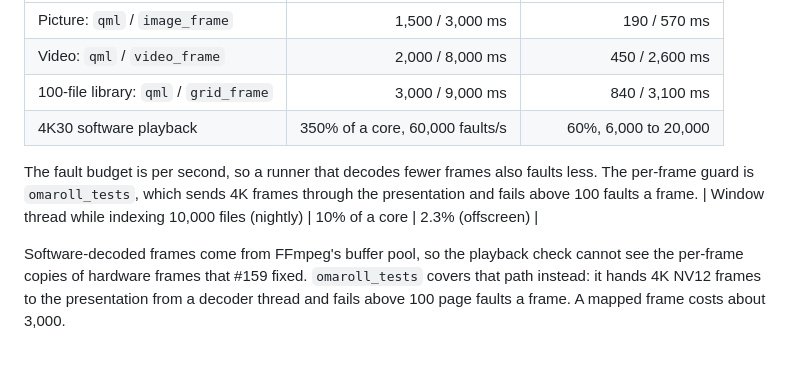
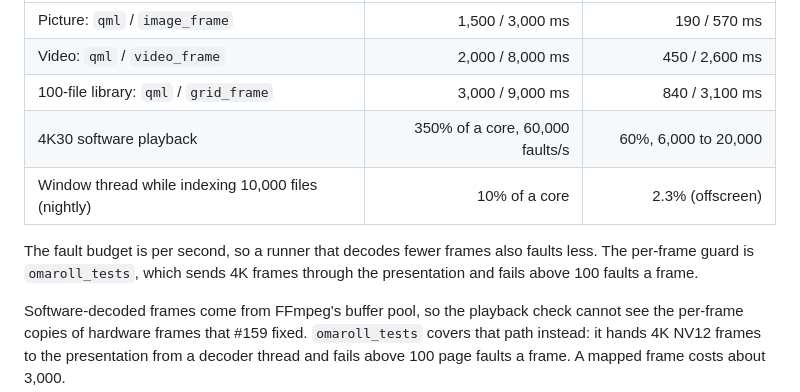
Before and after one commit to btsouth/omaroll, a Markdown page: docs/performance/README.md, the part around the change. Rendered like a GitHub page; blank space fills up the shorter version.

Commit message:
Put the fault budget note below the budget table

```diff
--- a/docs/performance/README.md
+++ b/docs/performance/README.md
@@ -135,11 +135,11 @@ the startup budgets by three.
 | Video: `qml` / `video_frame` | 2,000 / 8,000 ms | 450 / 2,600 ms |
 | 100-file library: `qml` / `grid_frame` | 3,000 / 9,000 ms | 840 / 3,100 ms |
 | 4K30 software playback | 350% of a core, 60,000 faults/s | 60%, 6,000 to 20,000 |
+| Window thread while indexing 10,000 files (nightly) | 10% of a core | 2.3% (offscreen) |
 
 The fault budget is per second, so a runner that decodes fewer frames also
 faults less. The per-frame guard is `omaroll_tests`, which sends 4K frames
 through the presentation and fails above 100 faults a frame.
-| Window thread while indexing 10,000 files (nightly) | 10% of a core | 2.3% (offscreen) |
 
 Software-decoded frames come from FFmpeg's buffer pool, so the playback check
 cannot see the per-frame copies of hardware frames that #159 fixed.
```
